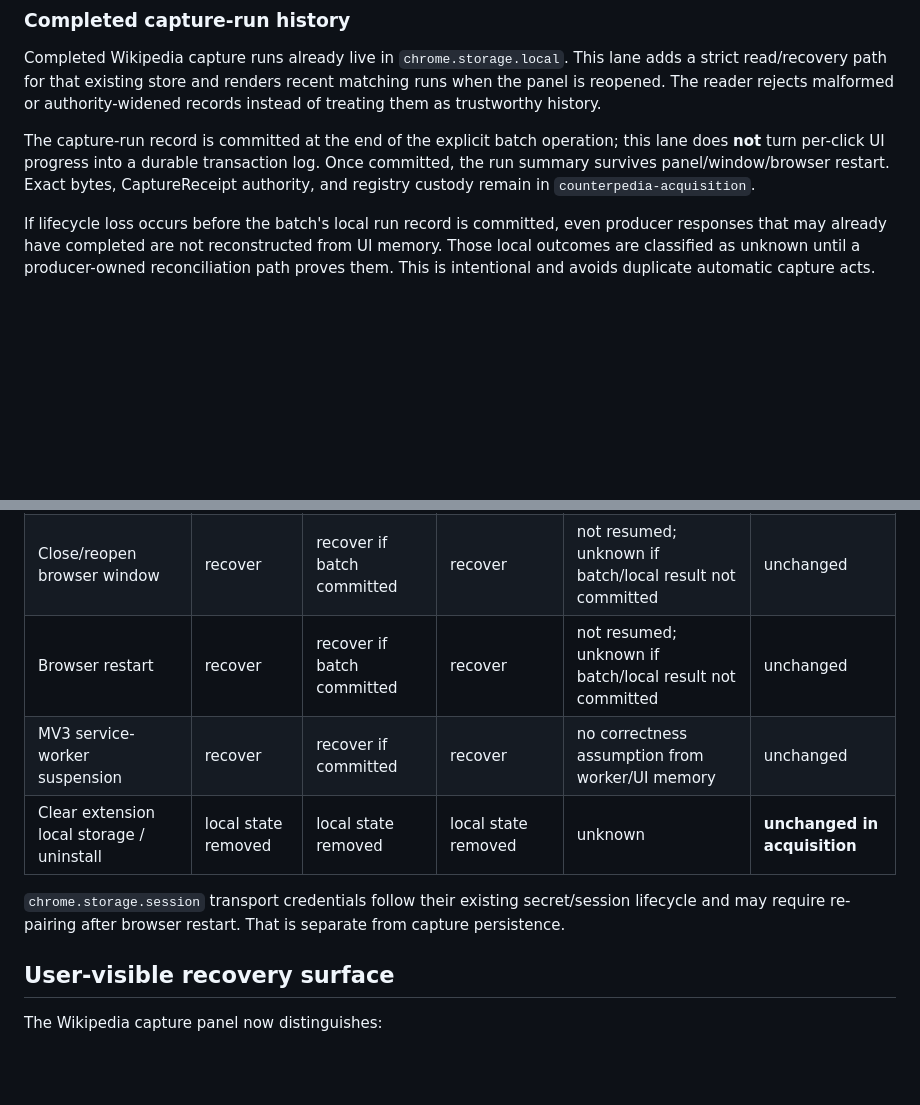
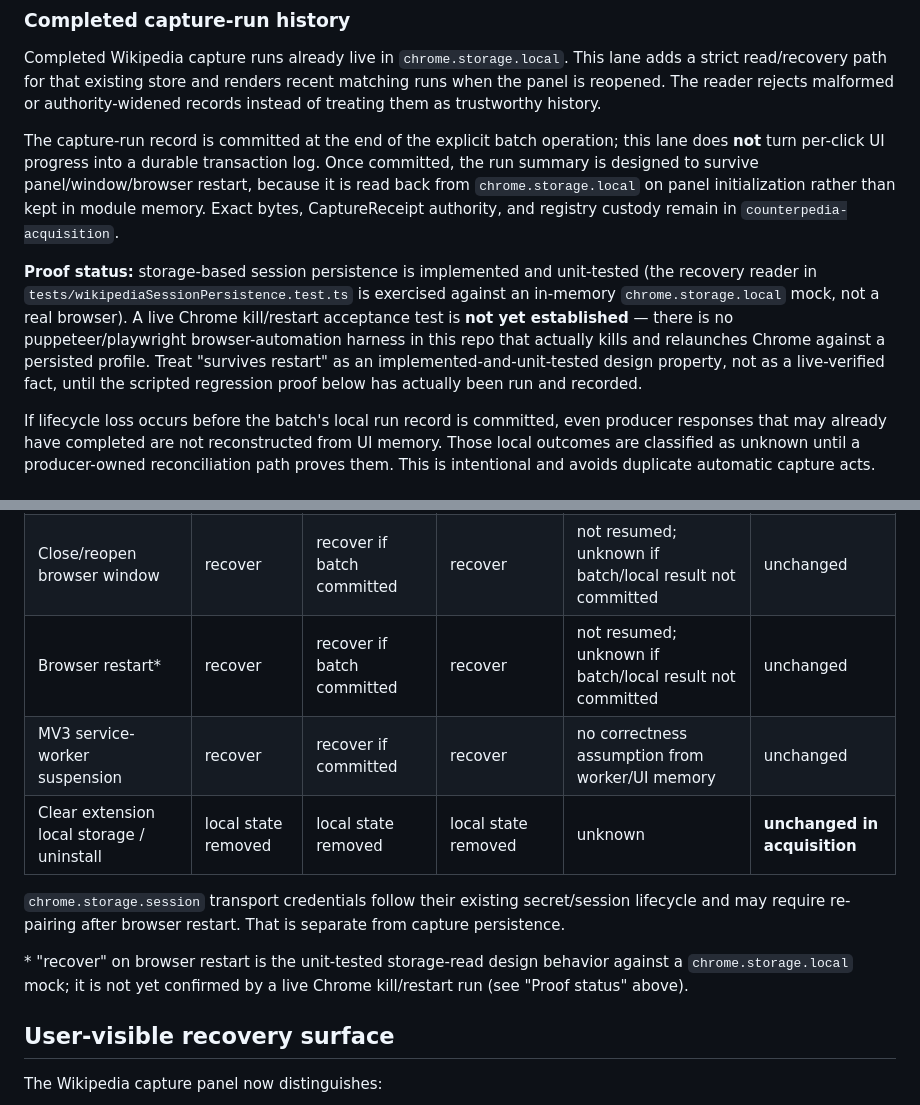
Before and after one commit to thelaplage/counterpedia-extension, a Markdown page: docs/WIKIPEDIA_SESSION_PERSISTENCE_v0_1.md, 2 parts joined by grey strips. Drawn GitHub-style; blank space fills up the shorter version.

Commit message:
docs: correct overstated browser-restart proof claim in session persistence doc (#41)
WIKIPEDIA_SESSION_PERSISTENCE_v0_1.md stated as fact that the committed
capture-run summary "survives panel/window/browser restart" and marked
"Browser restart" as a plain "recover" in the lifecycle matrix. In reality,
PR #39 (WIKI-SESSION-PERSIST0) only unit-tests this against an in-memory
chrome.storage.local mock (tests/wikipediaSessionPersistence.test.ts) — there
is no puppeteer/playwright browser-automation harness in this repo that
actually kills and relaunches Chrome, and PR #39's own body explicitly
disclaims live-restart acceptance as green.

Clarify that storage-based session persistence is implemented and
unit-tested, and that a live Chrome kill/restart acceptance test is not yet
established, without removing the underlying feature description.

```diff
--- a/docs/WIKIPEDIA_SESSION_PERSISTENCE_v0_1.md
+++ b/docs/WIKIPEDIA_SESSION_PERSISTENCE_v0_1.md
@@ -29,7 +29,9 @@ The Wikipedia reference frontier already lives in `chrome.storage.local`. Reopen
 
 Completed Wikipedia capture runs already live in `chrome.storage.local`. This lane adds a strict read/recovery path for that existing store and renders recent matching runs when the panel is reopened. The reader rejects malformed or authority-widened records instead of treating them as trustworthy history.
 
-The capture-run record is committed at the end of the explicit batch operation; this lane does **not** turn per-click UI progress into a durable transaction log. Once committed, the run summary survives panel/window/browser restart. Exact bytes, CaptureReceipt authority, and registry custody remain in `counterpedia-acquisition`.
+The capture-run record is committed at the end of the explicit batch operation; this lane does **not** turn per-click UI progress into a durable transaction log. Once committed, the run summary is designed to survive panel/window/browser restart, because it is read back from `chrome.storage.local` on panel initialization rather than kept in module memory. Exact bytes, CaptureReceipt authority, and registry custody remain in `counterpedia-acquisition`.
+
+**Proof status:** storage-based session persistence is implemented and unit-tested (the recovery reader in `tests/wikipediaSessionPersistence.test.ts` is exercised against an in-memory `chrome.storage.local` mock, not a real browser). A live Chrome kill/restart acceptance test is **not yet established** — there is no puppeteer/playwright browser-automation harness in this repo that actually kills and relaunches Chrome against a persisted profile. Treat "survives restart" as an implemented-and-unit-tested design property, not as a live-verified fact, until the scripted regression proof below has actually been run and recorded.
 
 If lifecycle loss occurs before the batch's local run record is committed, even producer responses that may already have completed are not reconstructed from UI memory. Those local outcomes are classified as unknown until a producer-owned reconciliation path proves them. This is intentional and avoids duplicate automatic capture acts.
 
@@ -72,11 +74,13 @@ This lane deliberately does **not** auto-retry that URL. Automatic retry could c
 | --- | --- | --- | --- | --- | --- |
 | Close/reopen side panel | recover | recover if batch committed | recover | not resumed; unknown if batch/local result not committed | unchanged |
 | Close/reopen browser window | recover | recover if batch committed | recover | not resumed; unknown if batch/local result not committed | unchanged |
-| Browser restart | recover | recover if batch committed | recover | not resumed; unknown if batch/local result not committed | unchanged |
+| Browser restart* | recover | recover if batch committed | recover | not resumed; unknown if batch/local result not committed | unchanged |
 | MV3 service-worker suspension | recover | recover if committed | recover | no correctness assumption from worker/UI memory | unchanged |
 | Clear extension local storage / uninstall | local state removed | local state removed | local state removed | unknown | **unchanged in acquisition** |
 
 `chrome.storage.session` transport credentials follow their existing secret/session lifecycle and may require re-pairing after browser restart. That is separate from capture persistence.
+
+\* "recover" on browser restart is the unit-tested storage-read design behavior against a `chrome.storage.local` mock; it is not yet confirmed by a live Chrome kill/restart run (see "Proof status" above).
 
 ## User-visible recovery surface
 
```
